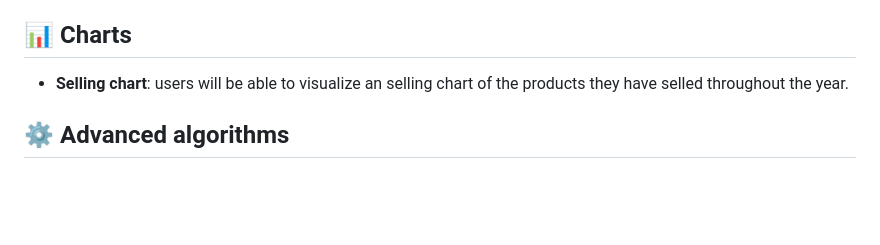
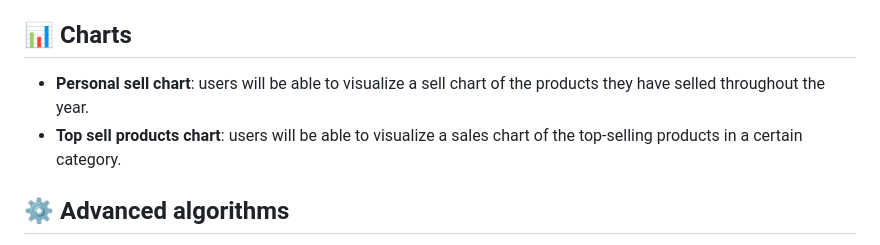
Before and after one commit to CodeURJC-DAW-2024-25/webapp04, a Markdown page: README.md, the part around the change printed below. Drawn GitHub-style; blank space fills up the shorter version.

```diff
--- a/README.md
+++ b/README.md
@@ -76,7 +76,8 @@
 -  **Google Maps**: users could use this aplication to locate the address of the seller (to see if the transportation management is suits them).
 
 ## 📊 Charts
-- **Selling chart**: users will be able to visualize an selling chart of the products they have selled throughout the year.
+- **Personal sell chart**: users will be able to visualize a sell chart of the products they have selled throughout the year.
+- **Top sell products chart**: users will be able to visualize a sales chart of the top-selling products in a certain category.
 
 ## ⚙️ Advanced algorithms
 - **Recommend by best seller**: This algorithm will choose products of the higher-rated seller first.
```
Also changed, not shown: other parts of README.md (+1 -1 lines), ER-DIAGRAM.png (added).
